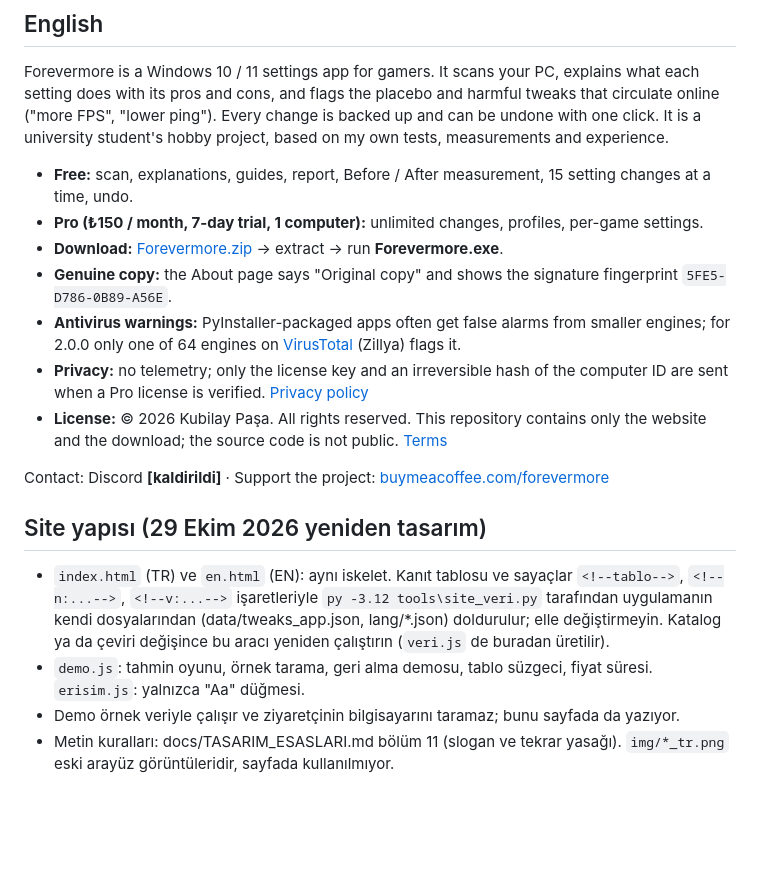
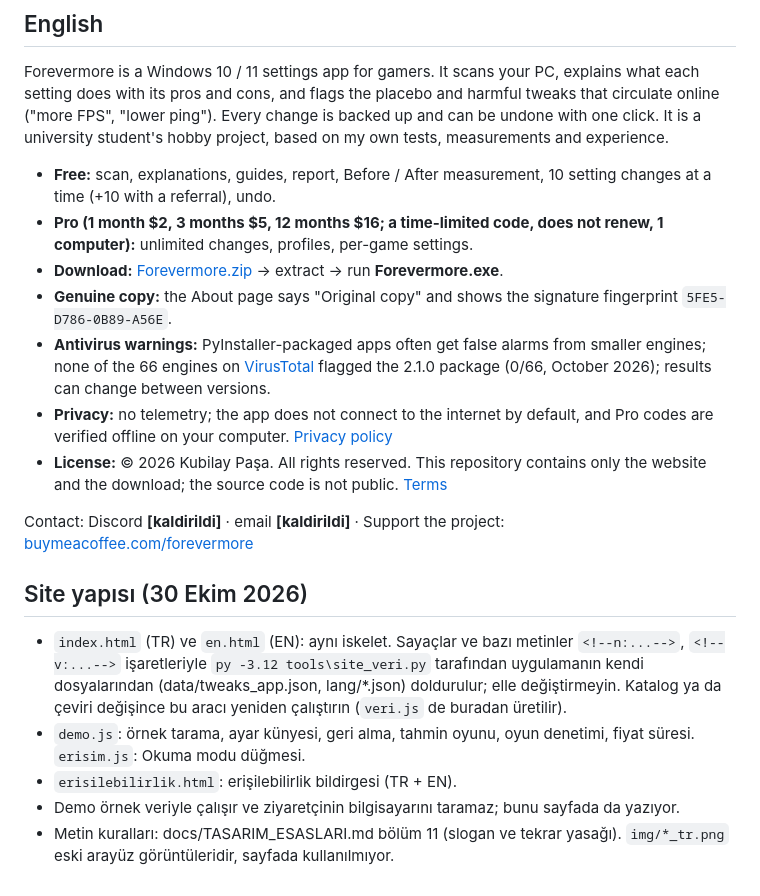
Before and after one commit to SlimelyW/forevermore, a Markdown page: README.md, the part around one of its changes. Rendered like a GitHub page; blank space fills up the shorter version.

```diff
--- a/README.md
+++ b/README.md
@@ -99,25 +106,26 @@ pros and cons, and flags the placebo and harmful tweaks that circulate online ("
 is backed up and can be undone with one click. It is a university student's hobby project, based on my own tests,
 measurements and experience.
 
-- **Free:** scan, explanations, guides, report, Before / After measurement, 15 setting changes at a time, undo.
-- **Pro (₺150 / month, 7-day trial, 1 computer):** unlimited changes, profiles, per-game settings.
+- **Free:** scan, explanations, guides, report, Before / After measurement, 10 setting changes at a time (+10 with a referral), undo.
+- **Pro (1 month $2, 3 months $5, 12 months $16; a time-limited code, does not renew, 1 computer):** unlimited changes, profiles, per-game settings.
 - **Download:** [Forevermore.zip](https://github.com/SlimelyW/forevermore/releases/latest/download/Forevermore.zip) →
   extract → run **Forevermore.exe**.
 - **Genuine copy:** the About page says "Original copy" and shows the signature fingerprint `5FE5-D786-0B89-A56E`.
-- **Antivirus warnings:** PyInstaller-packaged apps often get false alarms from smaller engines; for 2.0.0 only one of
-  64 engines on [VirusTotal](https://www.virustotal.com/gui/file/98fae42651a4a68571f01d4f5bef7a0e905cab99ba0f30c764188b2ea6f219e0)
-  (Zillya) flags it.
-- **Privacy:** no telemetry; only the license key and an irreversible hash of the computer ID are sent when a Pro license is verified.
+- **Antivirus warnings:** PyInstaller-packaged apps often get false alarms from smaller engines; none of the 66 engines on
+  [VirusTotal](https://www.virustotal.com/gui/file/b0f6ac7fc962ae47eea6ed8f82ecad22aac2c99270ee760d4192f16061720694)
+  flagged the 2.1.0 package (0/66, October 2026); results can change between versions.
+- **Privacy:** no telemetry; the app does not connect to the internet by default, and Pro codes are verified offline on your computer.
   [Privacy policy](https://slimelyw.github.io/forevermore/gizlilik.html#en)
 - **License:** © 2026 Kubilay Paşa. All rights reserved. This repository contains only the website and the download;
   the source code is not public. [Terms](https://slimelyw.github.io/forevermore/kosullar.html#en)
 
-Contact: Discord **[kaldirildi]** · Support the project: [buymeacoffee.com/forevermore](https://buymeacoffee.com/forevermore)
+Contact: Discord **[kaldirildi]** · email **[kaldirildi]** · Support the project: [buymeacoffee.com/forevermore](https://buymeacoffee.com/forevermore)
 
-## Site yapısı (29 Ekim 2026 yeniden tasarım)
-- `index.html` (TR) ve `en.html` (EN): aynı iskelet. Kanıt tablosu ve sayaçlar `<!--tablo-->`, `<!--n:...-->`, `<!--v:...-->` işaretleriyle
+## Site yapısı (30 Ekim 2026)
+- `index.html` (TR) ve `en.html` (EN): aynı iskelet. Sayaçlar ve bazı metinler `<!--n:...-->`, `<!--v:...-->` işaretleriyle
   `py -3.12 tools\site_veri.py` tarafından uygulamanın kendi dosyalarından (data/tweaks_app.json, lang/*.json) doldurulur; elle değiştirmeyin.
   Katalog ya da çeviri değişince bu aracı yeniden çalıştırın (`veri.js` de buradan üretilir).
-- `demo.js`: tahmin oyunu, örnek tarama, geri alma demosu, tablo süzgeci, fiyat süresi. `erisim.js`: yalnızca "Aa" düğmesi.
+- `demo.js`: örnek tarama, ayar künyesi, geri alma, tahmin oyunu, oyun denetimi, fiyat süresi. `erisim.js`: Okuma modu düğmesi.
+- `erisilebilirlik.html`: erişilebilirlik bildirgesi (TR + EN).
 - Demo örnek veriyle çalışır ve ziyaretçinin bilgisayarını taramaz; bunu sayfada da yazıyor.
 - Metin kuralları: docs/TASARIM_ESASLARI.md bölüm 11 (slogan ve tekrar yasağı). `img/*_tr.png` eski arayüz görüntüleridir, sayfada kullanılmıyor.
```
Also changed, not shown: other parts of README.md (+17 -10 lines).
